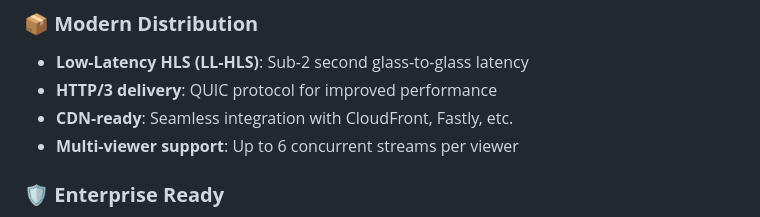
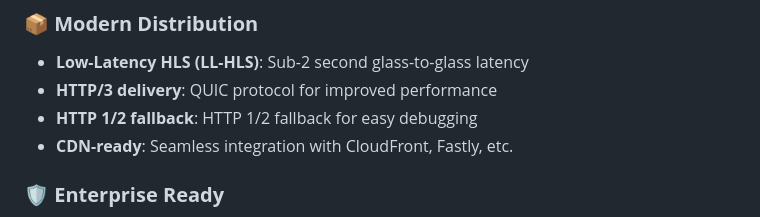
Before and after one commit to zsiec/mirror, a Markdown page: README.md, the part around the change. Rendered like a GitHub page.

```diff
--- a/README.md
+++ b/README.md
@@ -58,8 +58,8 @@ Mirror is a video streaming platform designed for live broadcast usecases. Built
 ### 📦 **Modern Distribution**
 - **Low-Latency HLS (LL-HLS)**: Sub-2 second glass-to-glass latency
 - **HTTP/3 delivery**: QUIC protocol for improved performance
+- **HTTP 1/2 fallback**: HTTP 1/2 fallback for easy debugging
 - **CDN-ready**: Seamless integration with CloudFront, Fastly, etc.
-- **Multi-viewer support**: Up to 6 concurrent streams per viewer
 
 ### 🛡️ **Enterprise Ready**
 - **High availability**: Redis-backed session management
```
